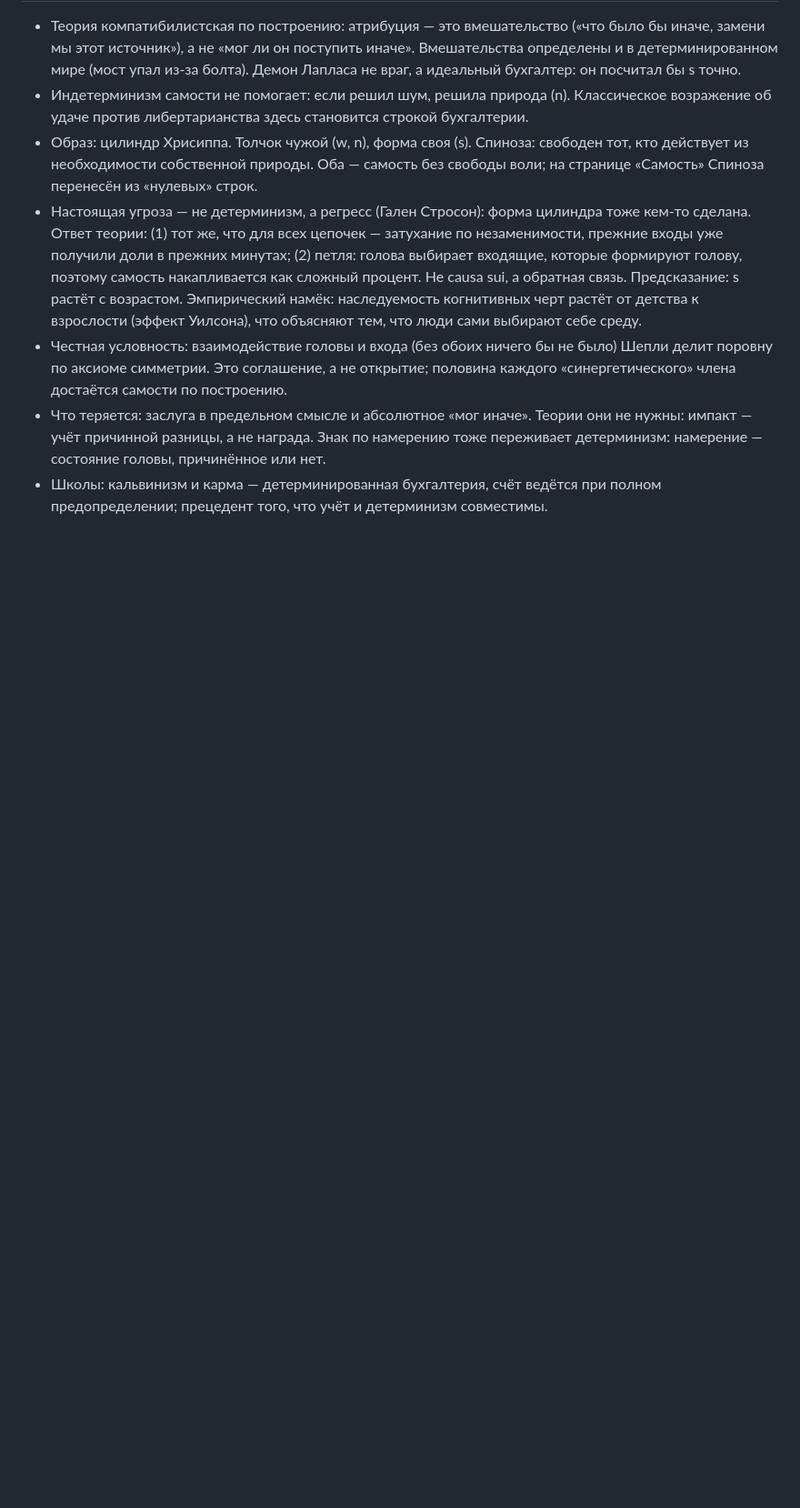
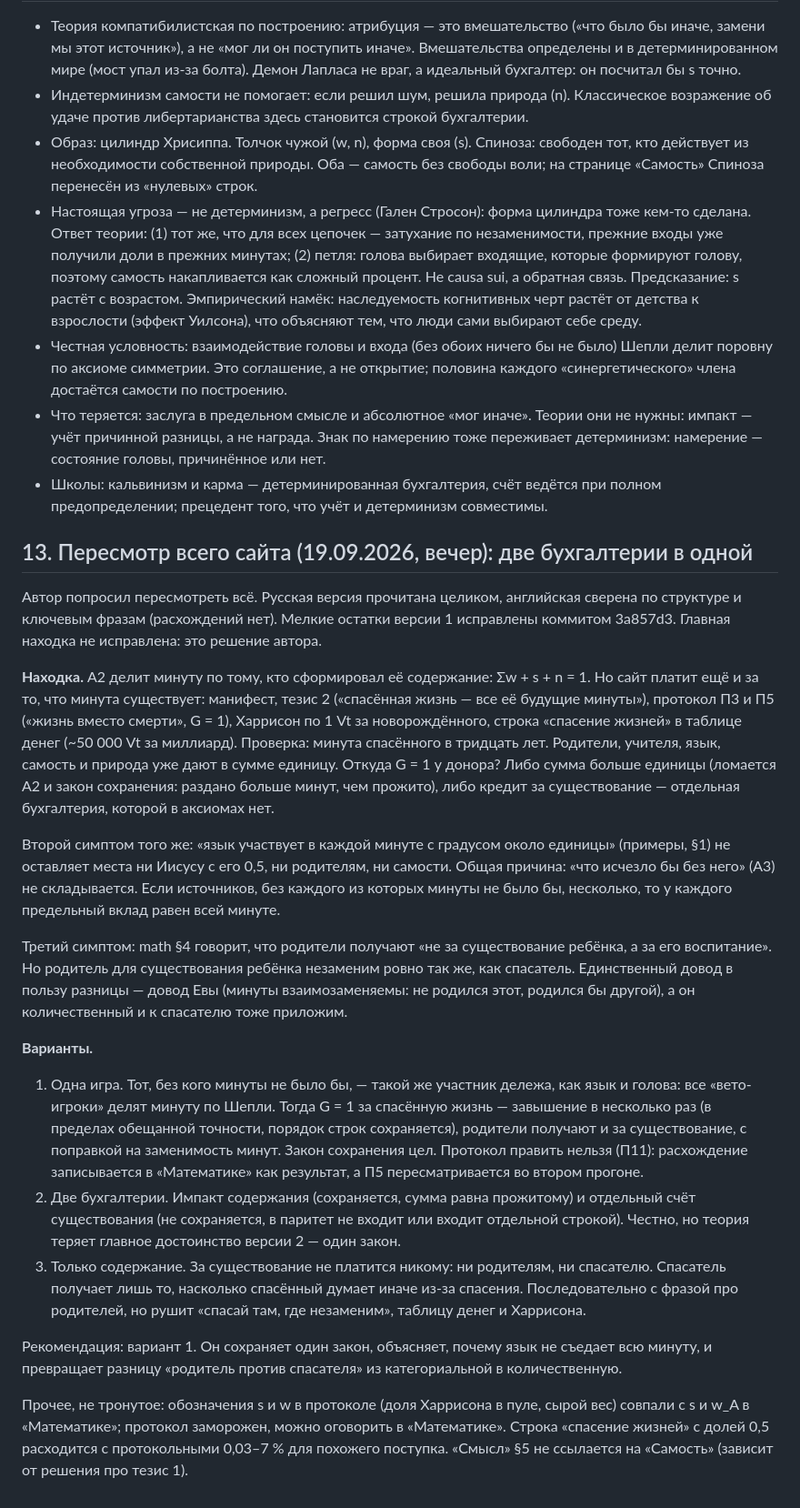
Before and after one commit to komapc/ideon, a Markdown page: notes/2026-09-19-axioms.md, the part around the change. Shown at 91% size. Drawn GitHub-style; blank space fills up the shorter version.

Commit message:
Notes: full review, existence vs content ledger
Co-Authored-By: Claude Fable 5.1 <noreply@anthropic.com>

```diff
--- a/notes/2026-09-19-axioms.md
+++ b/notes/2026-09-19-axioms.md
@@ -191,3 +191,22 @@
 - Честная условность: взаимодействие головы и входа (без обоих ничего бы не было) Шепли делит поровну по аксиоме симметрии. Это соглашение, а не открытие; половина каждого «синергетического» члена достаётся самости по построению.
 - Что теряется: заслуга в предельном смысле и абсолютное «мог иначе». Теории они не нужны: импакт — учёт причинной разницы, а не награда. Знак по намерению тоже переживает детерминизм: намерение — состояние головы, причинённое или нет.
 - Школы: кальвинизм и карма — детерминированная бухгалтерия, счёт ведётся при полном предопределении; прецедент того, что учёт и детерминизм совместимы.
+
+## 13. Пересмотр всего сайта (19.09.2026, вечер): две бухгалтерии в одной
+
+Автор попросил пересмотреть всё. Русская версия прочитана целиком, английская сверена по структуре и ключевым фразам (расхождений нет). Мелкие остатки версии 1 исправлены коммитом 3a857d3. Главная находка не исправлена: это решение автора.
+
+**Находка.** А2 делит минуту по тому, кто сформировал её содержание: Σw + s + n = 1. Но сайт платит ещё и за то, что минута существует: манифест, тезис 2 («спасённая жизнь — все её будущие минуты»), протокол П3 и П5 («жизнь вместо смерти», G = 1), Харрисон по 1 Vt за новорождённого, строка «спасение жизней» в таблице денег (~50 000 Vt за миллиард). Проверка: минута спасённого в тридцать лет. Родители, учителя, язык, самость и природа уже дают в сумме единицу. Откуда G = 1 у донора? Либо сумма больше единицы (ломается А2 и закон сохранения: раздано больше минут, чем прожито), либо кредит за существование — отдельная бухгалтерия, которой в аксиомах нет.
+
+Второй симптом того же: «язык участвует в каждой минуте с градусом около единицы» (примеры, §1) не оставляет места ни Иисусу с его 0,5, ни родителям, ни самости. Общая причина: «что исчезло бы без него» (А3) не складывается. Если источников, без каждого из которых минуты не было бы, несколько, то у каждого предельный вклад равен всей минуте.
+
+Третий симптом: math §4 говорит, что родители получают «не за существование ребёнка, а за его воспитание». Но родитель для существования ребёнка незаменим ровно так же, как спасатель. Единственный довод в пользу разницы — довод Евы (минуты взаимозаменяемы: не родился этот, родился бы другой), а он количественный и к спасателю тоже приложим.
+
+**Варианты.**
+1. Одна игра. Тот, без кого минуты не было бы, — такой же участник дележа, как язык и голова: все «вето-игроки» делят минуту по Шепли. Тогда G = 1 за спасённую жизнь — завышение в несколько раз (в пределах обещанной точности, порядок строк сохраняется), родители получают и за существование, с поправкой на заменимость минут. Закон сохранения цел. Протокол править нельзя (П11): расхождение записывается в «Математике» как результат, а П5 пересматривается во втором прогоне.
+2. Две бухгалтерии. Импакт содержания (сохраняется, сумма равна прожитому) и отдельный счёт существования (не сохраняется, в паритет не входит или входит отдельной строкой). Честно, но теория теряет главное достоинство версии 2 — один закон.
+3. Только содержание. За существование не платится никому: ни родителям, ни спасателю. Спасатель получает лишь то, насколько спасённый думает иначе из-за спасения. Последовательно с фразой про родителей, но рушит «спасай там, где незаменим», таблицу денег и Харрисона.
+
+Рекомендация: вариант 1. Он сохраняет один закон, объясняет, почему язык не съедает всю минуту, и превращает разницу «родитель против спасателя» из категориальной в количественную.
+
+Прочее, не тронутое: обозначения s и w в протоколе (доля Харрисона в пуле, сырой вес) совпали с s и w_A в «Математике»; протокол заморожен, можно оговорить в «Математике». Строка «спасение жизней» с долей 0,5 расходится с протокольными 0,03–7 % для похожего поступка. «Смысл» §5 не ссылается на «Самость» (зависит от решения про тезис 1).
```
